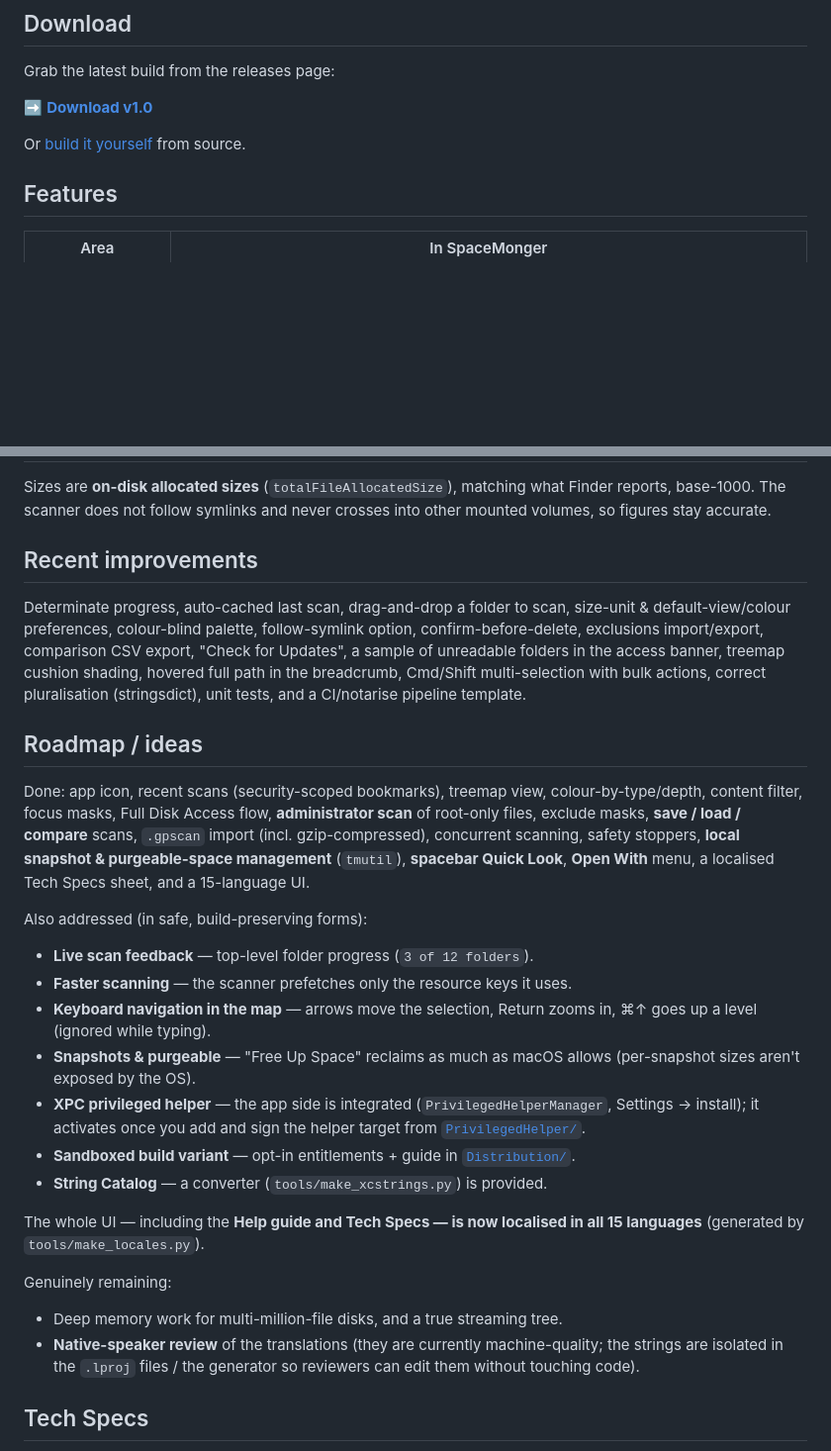
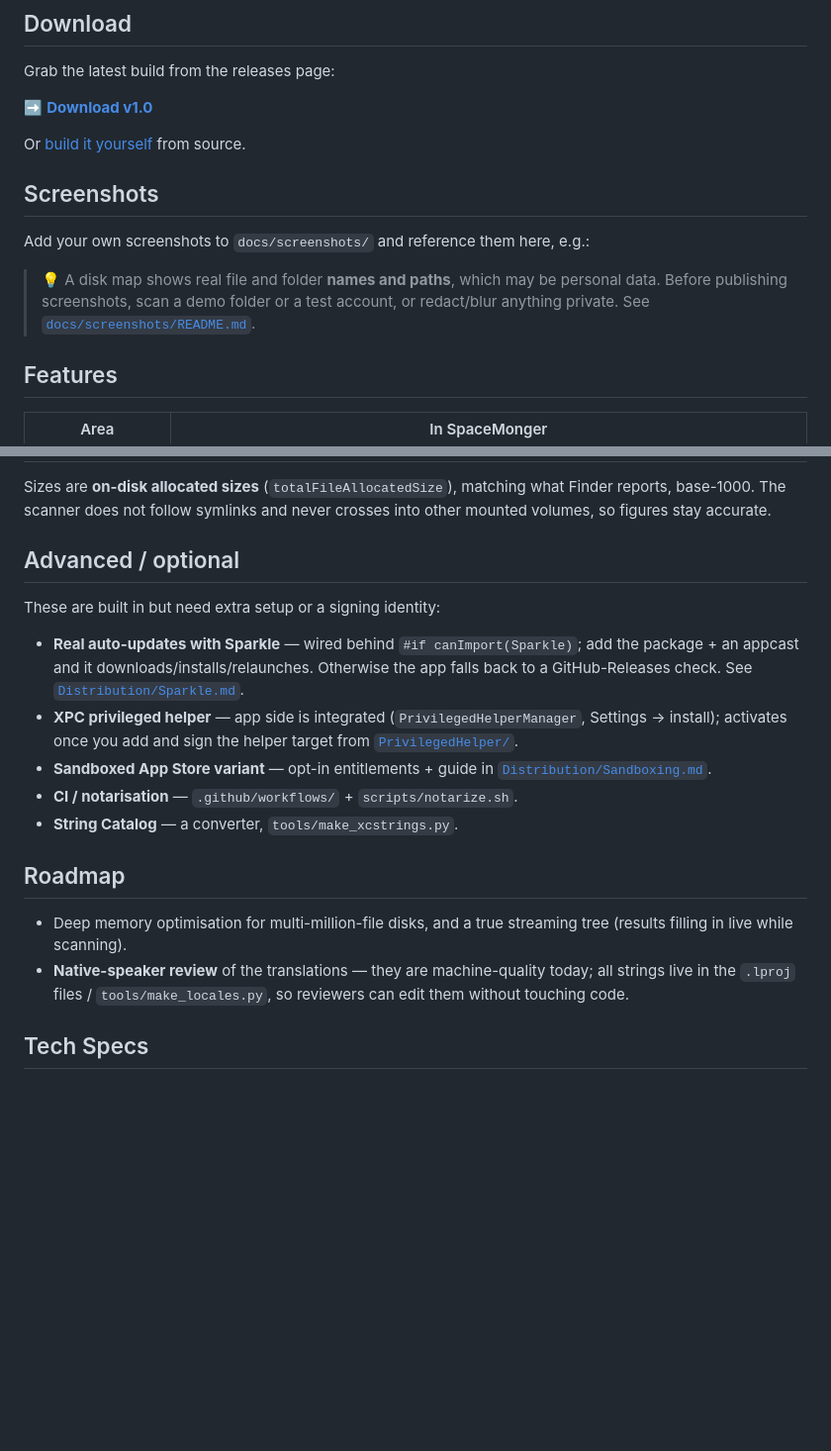
Before and after one commit to ruudsl/spacemonger-for-mac, a Markdown page: README.md, 2 parts joined by grey strips. Shown at 99% size. Drawn GitHub-style; blank space fills up the shorter version.

Commit message:
README: move done items out of Roadmap; add Screenshots section + privacy note

```diff
--- a/README.md
+++ b/README.md
@@ -17,6 +17,21 @@ Grab the latest build from the releases page:
 ➡️ **[Download v1.0](https://github.com/ruudsl/spacemonger-for-mac/releases/tag/v1.0)**
 
 Or [build it yourself](#building) from source.
+
+## Screenshots
+
+Add your own screenshots to `docs/screenshots/` and reference them here, e.g.:
+
+<!--
+![Sunburst](docs/screenshots/sunburst.png)
+![Treemap](docs/screenshots/treemap.png)
+![Start screen](docs/screenshots/start.png)
+-->
+
+> 💡 A disk map shows real file and folder **names and paths**, which may be
+> personal data. Before publishing screenshots, scan a demo folder or a test
+> account, or redact/blur anything private. See
+> [`docs/screenshots/README.md`](docs/screenshots/README.md).
 
 ## Features
 
@@ -165,50 +180,29 @@ Sizes are **on-disk allocated sizes** (`totalFileAllocatedSize`), matching what
 Finder reports, base-1000. The scanner does not follow symlinks and never
 crosses into other mounted volumes, so figures stay accurate.
 
-## Recent improvements
+## Advanced / optional
 
-Determinate progress, auto-cached last scan, drag-and-drop a folder to scan,
-size-unit & default-view/colour preferences, colour-blind palette, follow-symlink
-option, confirm-before-delete, exclusions import/export, comparison CSV export,
-"Check for Updates", a sample of unreadable folders in the access banner, treemap
-cushion shading, hovered full path in the breadcrumb, Cmd/Shift multi-selection
-with bulk actions, correct pluralisation (stringsdict), unit tests, and a
-CI/notarise pipeline template.
+These are built in but need extra setup or a signing identity:
 
-## Roadmap / ideas
+- **Real auto-updates with Sparkle** — wired behind `#if canImport(Sparkle)`;
+  add the package + an appcast and it downloads/installs/relaunches. Otherwise
+  the app falls back to a GitHub-Releases check. See
+  [`Distribution/Sparkle.md`](Distribution/Sparkle.md).
+- **XPC privileged helper** — app side is integrated (`PrivilegedHelperManager`,
+  Settings → install); activates once you add and sign the helper target from
+  [`PrivilegedHelper/`](PrivilegedHelper/README.md).
+- **Sandboxed App Store variant** — opt-in entitlements + guide in
+  [`Distribution/Sandboxing.md`](Distribution/Sandboxing.md).
+- **CI / notarisation** — `.github/workflows/` + `scripts/notarize.sh`.
+- **String Catalog** — a converter, `tools/make_xcstrings.py`.
 
-Done: app icon, recent scans (security-scoped bookmarks), treemap view,
-colour-by-type/depth, content filter, focus masks, Full Disk Access flow,
-**administrator scan** of root-only files, exclude masks,
-**save / load / compare** scans, `.gpscan` import (incl. gzip-compressed),
-concurrent scanning, safety stoppers, **local snapshot & purgeable-space
-management** (`tmutil`), **spacebar Quick Look**, **Open With** menu, a
-localised Tech Specs sheet, and a 15-language UI.
+## Roadmap
 
-Also addressed (in safe, build-preserving forms):
-
-- **Live scan feedback** — top-level folder progress (`3 of 12 folders`).
-- **Faster scanning** — the scanner prefetches only the resource keys it uses.
-- **Keyboard navigation in the map** — arrows move the selection, Return zooms
-  in, ⌘↑ goes up a level (ignored while typing).
-- **Snapshots & purgeable** — "Free Up Space" reclaims as much as macOS allows
-  (per-snapshot sizes aren't exposed by the OS).
-- **XPC privileged helper** — the app side is integrated
-  (`PrivilegedHelperManager`, Settings → install); it activates once you add and
-  sign the helper target from [`PrivilegedHelper/`](PrivilegedHelper/README.md).
-- **Sandboxed build variant** — opt-in entitlements + guide in
-  [`Distribution/`](Distribution/Sandboxing.md).
-- **String Catalog** — a converter (`tools/make_xcstrings.py`) is provided.
-
-The whole UI — including the **Help guide and Tech Specs — is now localised in
-all 15 languages** (generated by `tools/make_locales.py`).
-
-Genuinely remaining:
-
-- Deep memory work for multi-million-file disks, and a true streaming tree.
-- **Native-speaker review** of the translations (they are currently
-  machine-quality; the strings are isolated in the `.lproj` files / the generator
-  so reviewers can edit them without touching code).
+- Deep memory optimisation for multi-million-file disks, and a true streaming
+  tree (results filling in live while scanning).
+- **Native-speaker review** of the translations — they are machine-quality
+  today; all strings live in the `.lproj` files / `tools/make_locales.py`, so
+  reviewers can edit them without touching code.
 
 ## Tech Specs
 
```
Also changed, not shown: docs/screenshots/README.md (added, +32 -0 lines).
